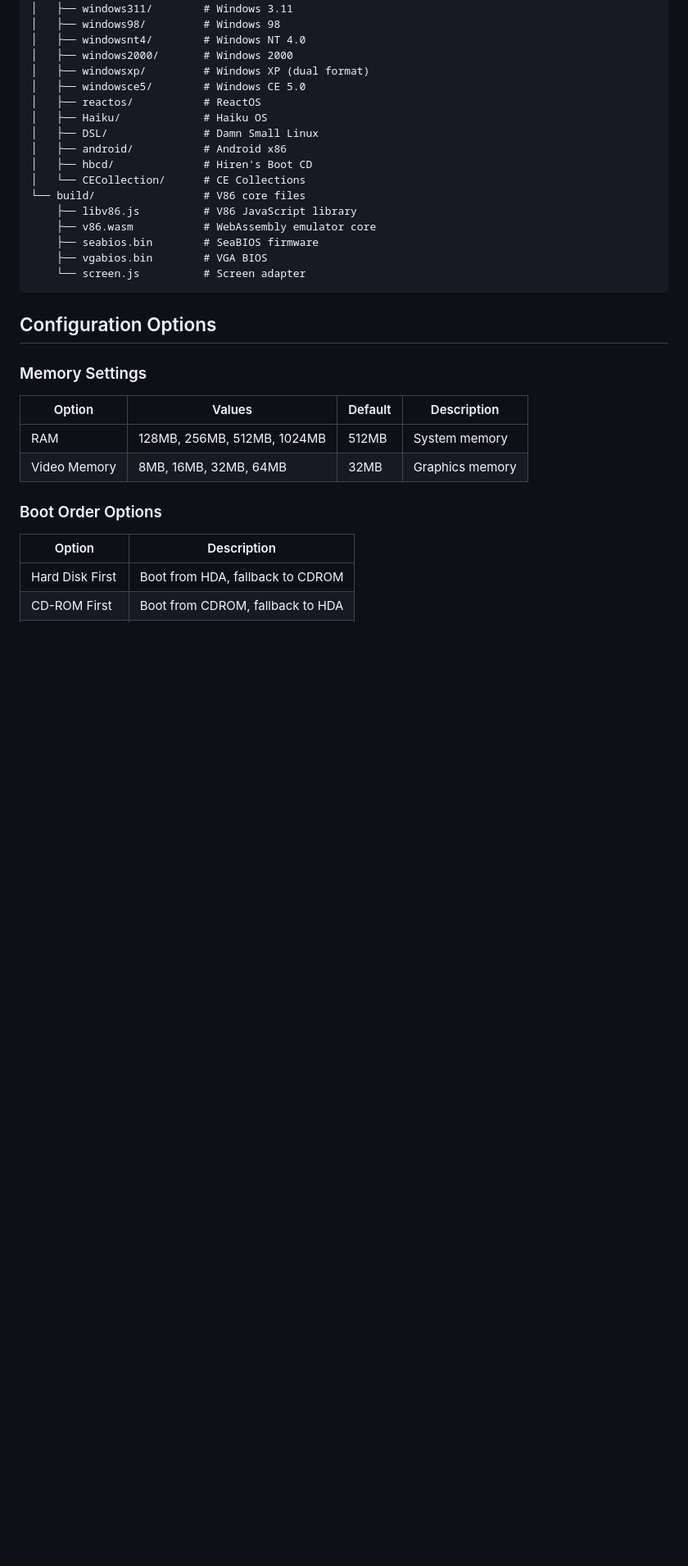
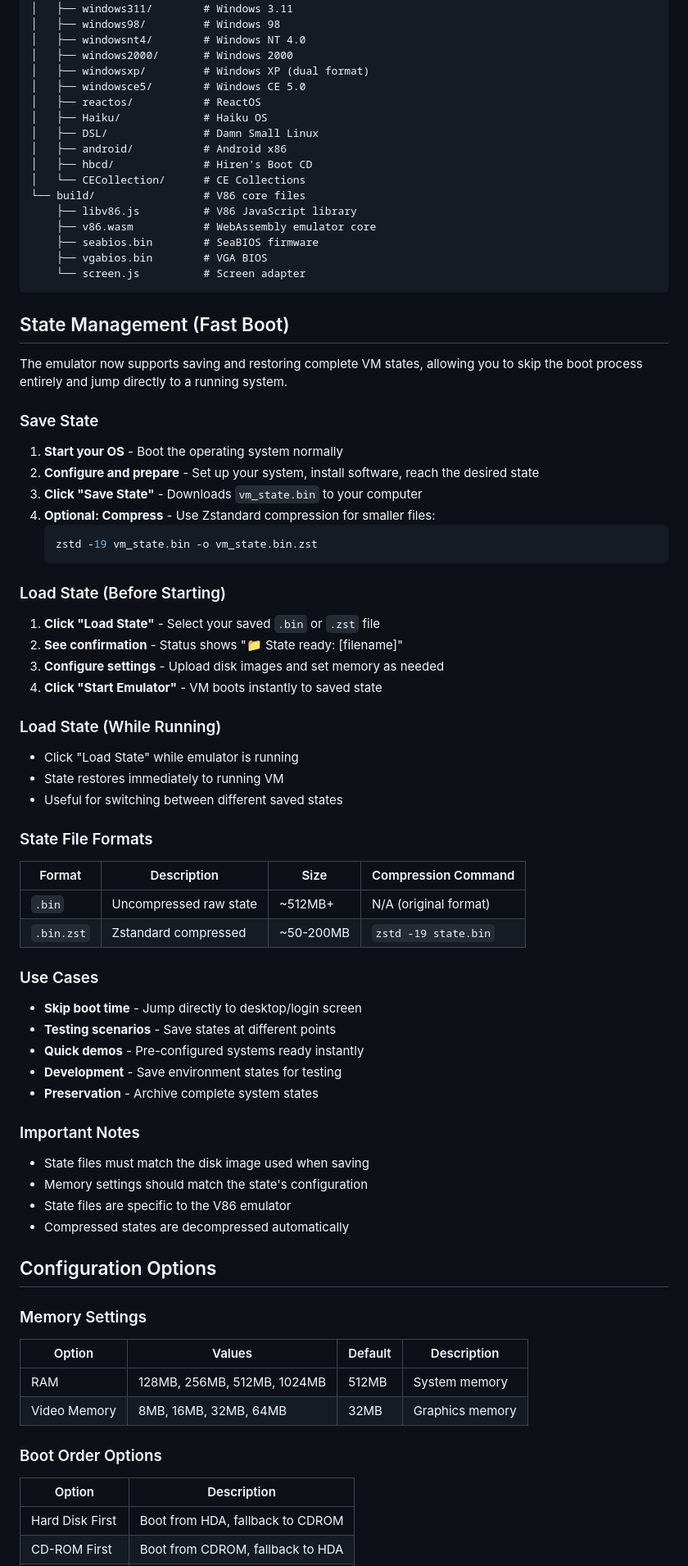
Before and after one commit to TheEvalon/x86, a Markdown page: README.md, the part around the change printed below. Shown: that part at 82% size. Drawn GitHub-style; blank space fills up the shorter version.

````diff
--- a/README.md
+++ b/README.md
@@ -95,6 +99,49 @@ A modern, feature-rich web interface for the V86 x86 emulator that provides an e
     ├── vgabios.bin        # VGA BIOS
     └── screen.js          # Screen adapter
 ```
+
+## State Management (Fast Boot)
+
+The emulator now supports saving and restoring complete VM states, allowing you to skip the boot process entirely and jump directly to a running system.
+
+### Save State
+1. **Start your OS** - Boot the operating system normally
+2. **Configure and prepare** - Set up your system, install software, reach the desired state
+3. **Click "Save State"** - Downloads `vm_state.bin` to your computer
+4. **Optional: Compress** - Use Zstandard compression for smaller files:
+   ```bash
+   zstd -19 vm_state.bin -o vm_state.bin.zst
+   ```
+
+### Load State (Before Starting)
+1. **Click "Load State"** - Select your saved `.bin` or `.zst` file
+2. **See confirmation** - Status shows "📁 State ready: [filename]"
+3. **Configure settings** - Upload disk images and set memory as needed
+4. **Click "Start Emulator"** - VM boots instantly to saved state
+
+### Load State (While Running)
+- Click "Load State" while emulator is running
+- State restores immediately to running VM
+- Useful for switching between different saved states
+
+### State File Formats
+| Format | Description | Size | Compression Command |
+|--------|-------------|------|---------------------|
+| `.bin` | Uncompressed raw state | ~512MB+ | N/A (original format) |
+| `.bin.zst` | Zstandard compressed | ~50-200MB | `zstd -19 state.bin` |
+
+### Use Cases
+- **Skip boot time** - Jump directly to desktop/login screen
+- **Testing scenarios** - Save states at different points
+- **Quick demos** - Pre-configured systems ready instantly
+- **Development** - Save environment states for testing
+- **Preservation** - Archive complete system states
+
+### Important Notes
+- State files must match the disk image used when saving
+- Memory settings should match the state's configuration
+- State files are specific to the V86 emulator
+- Compressed states are decompressed automatically
 
 ## Configuration Options
 
````
Also changed, not shown: other parts of README.md (+16 -4 lines).
